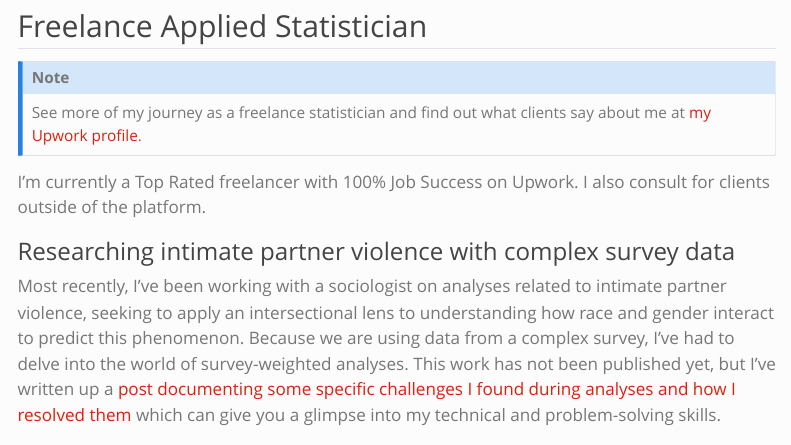
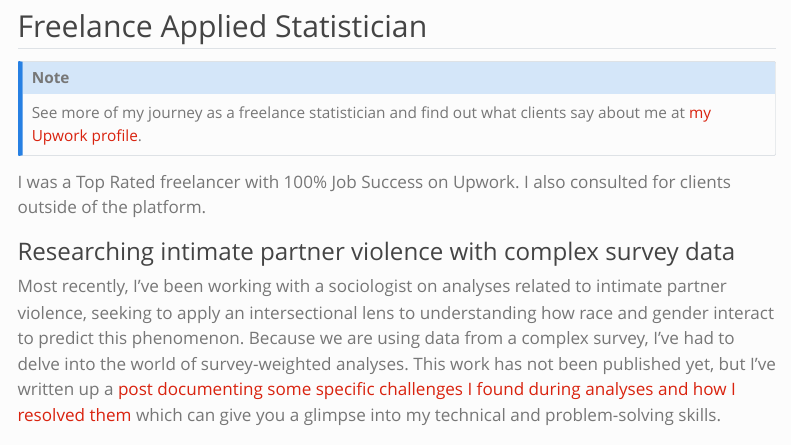
Before and after one commit to vbrazao/website, a Quarto document (portfolio.qmd): the page in a window 1100 px wide, from 300 px down. Rendered offline with R 4.5, knitr and Pandoc in place of Quarto, with nearby package versions; menus at the side of the page are left out.

Commit message:
small edit to portfolio

```diff
--- a/portfolio.qmd
+++ b/portfolio.qmd
@@ -9,13 +9,13 @@ The page is split into two sections for now, showing projects from most to least
 
 ## Freelance Applied Statistician
 
-::: column-margin
+:::: column-margin
 ::: {.callout-note appearance="minimal"}
 See more of my journey as a freelance statistician and find out what clients say about me at [my Upwork profile](https://www.upwork.com/freelancers/~010ee2f24d43313103).
 :::
-:::
+::::
 
-I'm currently a Top Rated freelancer with 100% Job Success on Upwork. I also consult for clients outside of the platform.
+I was a Top Rated freelancer with 100% Job Success on Upwork. I also consulted for clients outside of the platform.
 
 ### Researching intimate partner violence with complex survey data
 
```
Also changed, not shown: portfolio.qmd (8 more changed lines).
